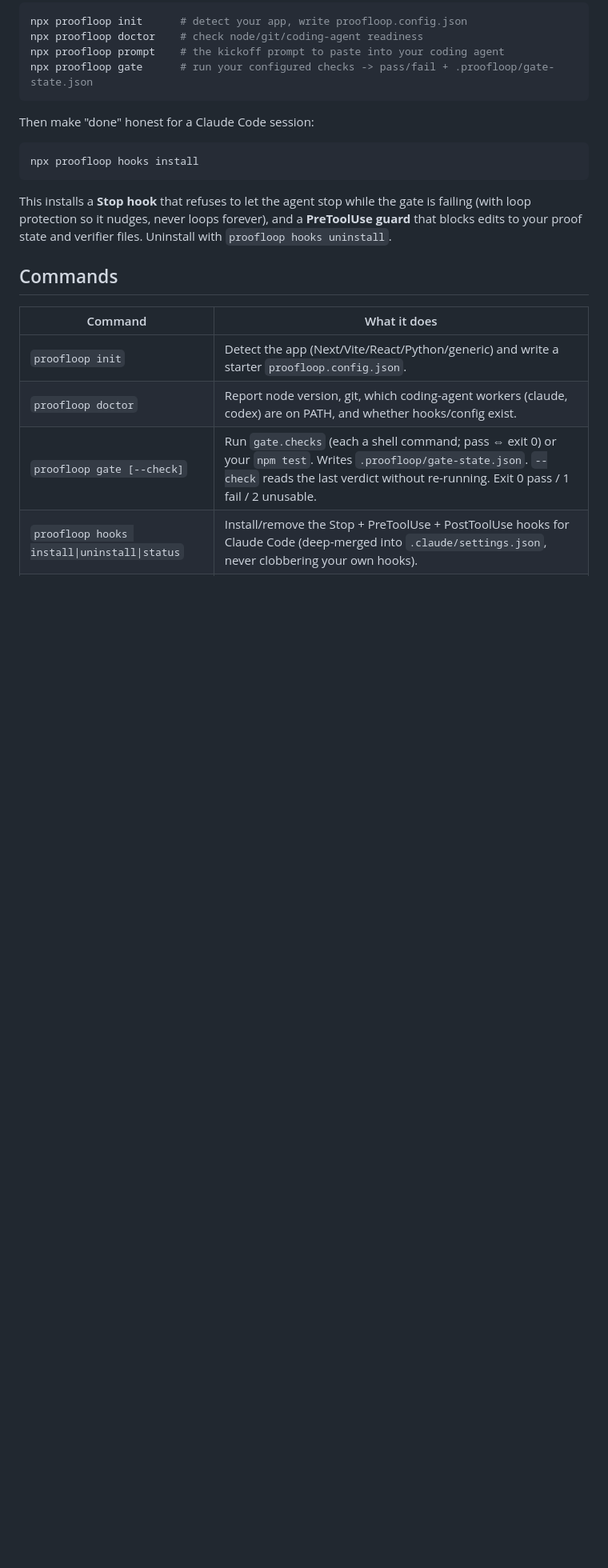
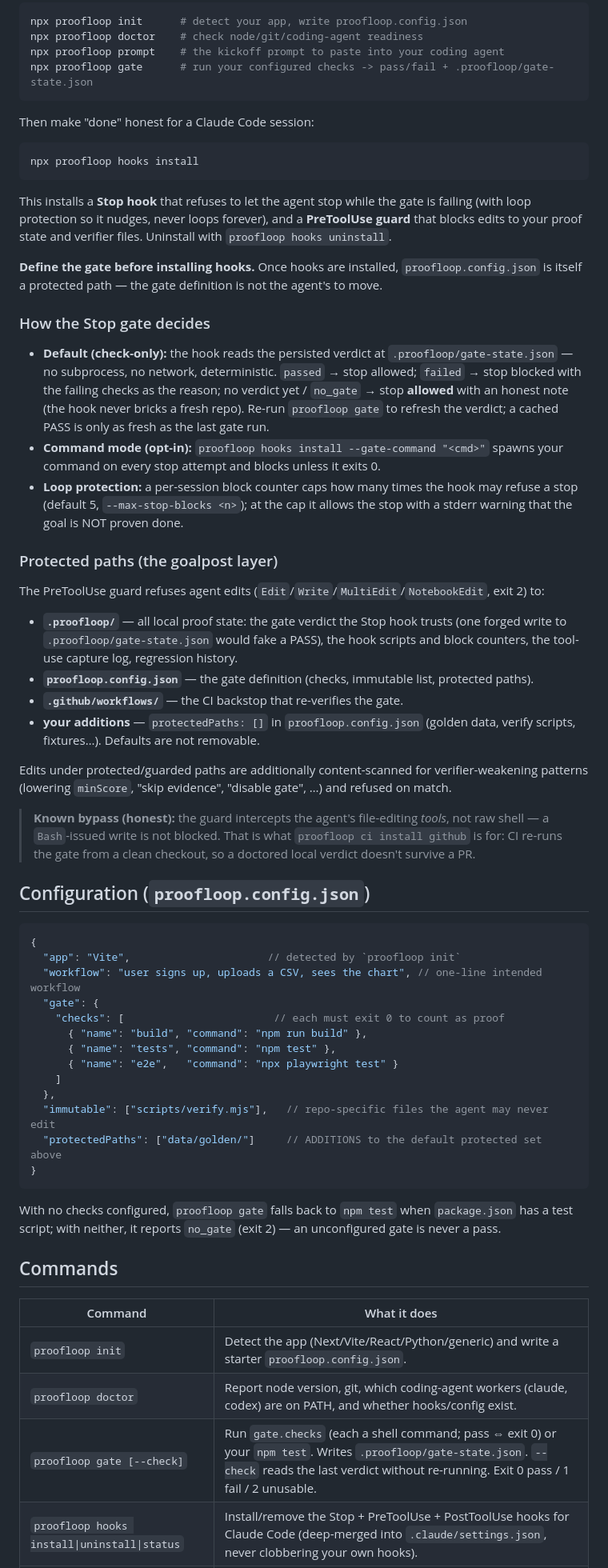
Before and after one commit to HomenShum/NodeProof, a Markdown page: README.md, the part around the change. Shown at 80% size. Drawn GitHub-style; blank space fills up the shorter version.

Commit message:
docs+test: expand README (stop-gate decision, protected paths, config) + protectedPaths test

````diff
--- a/README.md
+++ b/README.md
@@ -27,6 +27,62 @@ npx proofloop hooks install
 This installs a **Stop hook** that refuses to let the agent stop while the gate is failing (with
 loop protection so it nudges, never loops forever), and a **PreToolUse guard** that blocks edits to
 your proof state and verifier files. Uninstall with `proofloop hooks uninstall`.
+
+**Define the gate before installing hooks.** Once hooks are installed, `proofloop.config.json` is
+itself a protected path — the gate definition is not the agent's to move.
+
+### How the Stop gate decides
+
+- **Default (check-only):** the hook reads the persisted verdict at `.proofloop/gate-state.json` —
+  no subprocess, no network, deterministic. `passed` → stop allowed; `failed` → stop blocked with
+  the failing checks as the reason; no verdict yet / `no_gate` → stop **allowed** with an honest
+  note (the hook never bricks a fresh repo). Re-run `proofloop gate` to refresh the verdict; a
+  cached PASS is only as fresh as the last gate run.
+- **Command mode (opt-in):** `proofloop hooks install --gate-command "<cmd>"` spawns your command
+  on every stop attempt and blocks unless it exits 0.
+- **Loop protection:** a per-session block counter caps how many times the hook may refuse a stop
+  (default 5, `--max-stop-blocks <n>`); at the cap it allows the stop with a stderr warning that the
+  goal is NOT proven done.
+
+### Protected paths (the goalpost layer)
+
+The PreToolUse guard refuses agent edits (`Edit`/`Write`/`MultiEdit`/`NotebookEdit`, exit 2) to:
+
+- **`.proofloop/`** — all local proof state: the gate verdict the Stop hook trusts
+  (one forged write to `.proofloop/gate-state.json` would fake a PASS), the hook scripts and block
+  counters, the tool-use capture log, regression history.
+- **`proofloop.config.json`** — the gate definition (checks, immutable list, protected paths).
+- **`.github/workflows/`** — the CI backstop that re-verifies the gate.
+- **your additions** — `protectedPaths: []` in `proofloop.config.json` (golden data, verify
+  scripts, fixtures…). Defaults are not removable.
+
+Edits under protected/guarded paths are additionally content-scanned for verifier-weakening
+patterns (lowering `minScore`, "skip evidence", "disable gate", …) and refused on match.
+
+> **Known bypass (honest):** the guard intercepts the agent's file-editing *tools*, not raw shell —
+> a `Bash`-issued write is not blocked. That is what `proofloop ci install github` is for: CI
+> re-runs the gate from a clean checkout, so a doctored local verdict doesn't survive a PR.
+
+## Configuration (`proofloop.config.json`)
+
+```jsonc
+{
+  "app": "Vite",                      // detected by `proofloop init`
+  "workflow": "user signs up, uploads a CSV, sees the chart", // one-line intended workflow
+  "gate": {
+    "checks": [                        // each must exit 0 to count as proof
+      { "name": "build", "command": "npm run build" },
+      { "name": "tests", "command": "npm test" },
+      { "name": "e2e",   "command": "npx playwright test" }
+    ]
+  },
+  "immutable": ["scripts/verify.mjs"],   // repo-specific files the agent may never edit
+  "protectedPaths": ["data/golden/"]     // ADDITIONS to the default protected set above
+}
+```
+
+With no checks configured, `proofloop gate` falls back to `npm test` when `package.json` has a test
+script; with neither, it reports `no_gate` (exit 2) — an unconfigured gate is never a pass.
 
 ## Commands
 
````
